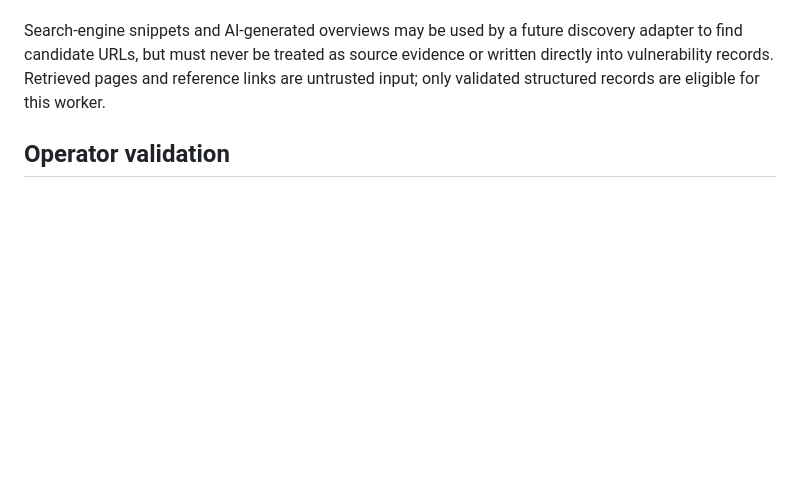
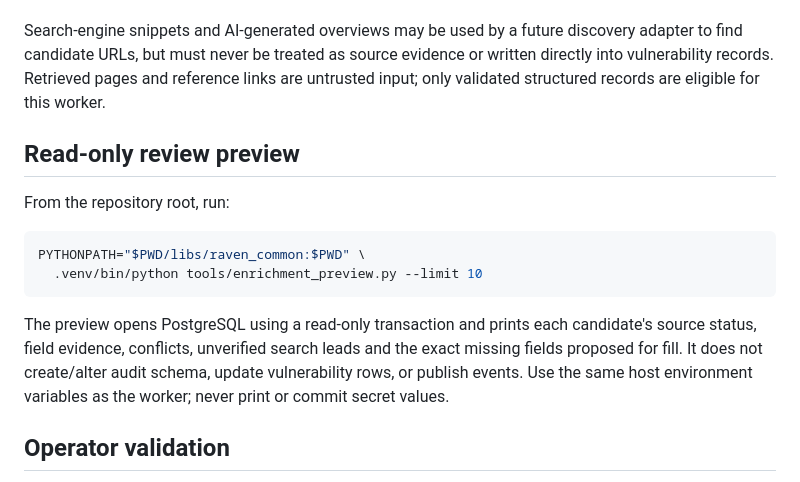
Before and after one commit to ANKURAGNIHOTRI11/raven, a Markdown page: docs/epic01-public-source-enrichment.md, the part around the change. Rendered like a GitHub page; blank space fills up the shorter version.

Commit message:
docs(epic01): document read-only metadata preview command

````diff
--- a/docs/epic01-public-source-enrichment.md
+++ b/docs/epic01-public-source-enrichment.md
@@ -78,6 +78,21 @@ adapter to find candidate URLs, but must never be treated as source evidence or
 written directly into vulnerability records. Retrieved pages and reference links
 are untrusted input; only validated structured records are eligible for this worker.
 
+## Read-only review preview
+
+From the repository root, run:
+
+```bash
+PYTHONPATH="$PWD/libs/raven_common:$PWD" \
+  .venv/bin/python tools/enrichment_preview.py --limit 10
+```
+
+The preview opens PostgreSQL using a read-only transaction and prints each
+candidate's source status, field evidence, conflicts, unverified search leads and
+the exact missing fields proposed for fill. It does not create/alter audit schema,
+update vulnerability rows, or publish events. Use the same host environment
+variables as the worker; never print or commit secret values.
+
 ## Operator validation
 
 1. Run the existing worker in dry-run mode.
````
